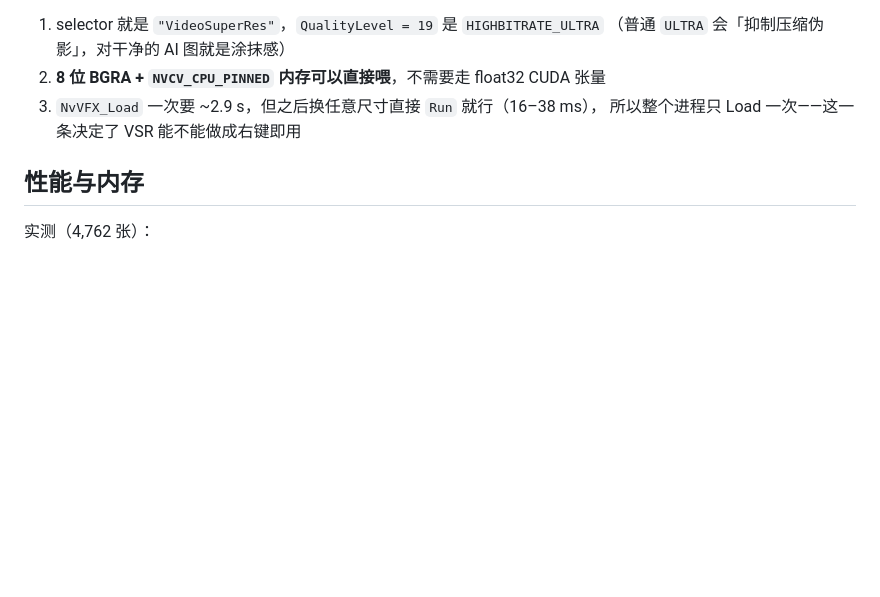
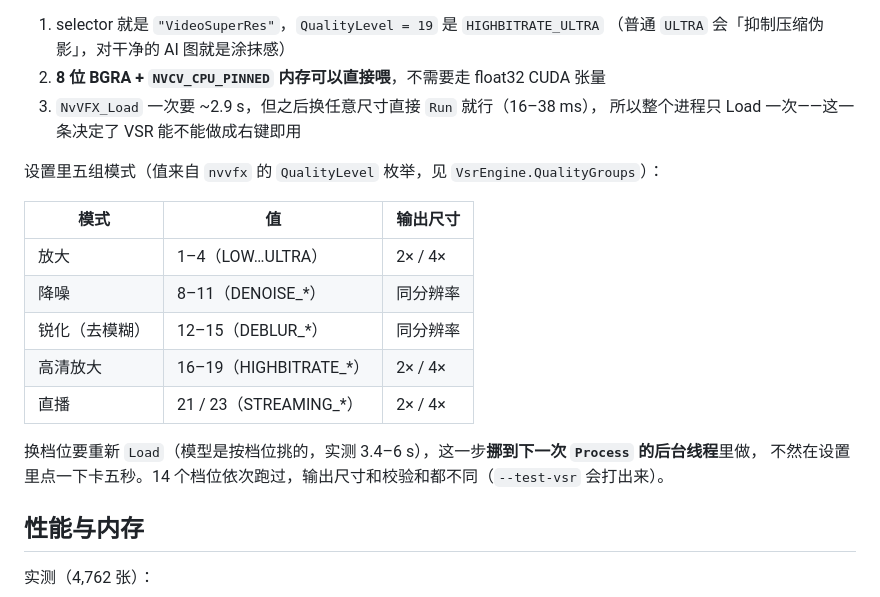
Before and after one commit to SDU-YueQiu/LatentFolio, a Markdown page: docs/architecture.md, the part around the change. GitHub-like rendering; blank space fills up the shorter version.

```diff
--- a/docs/architecture.md
+++ b/docs/architecture.md
@@ -133,6 +133,19 @@ ScrollViewer 跟着走。
 3. `NvVFX_Load` 一次要 ~2.9 s，但之后换任意尺寸直接 `Run` 就行（16–38 ms），
    所以整个进程只 Load 一次——这一条决定了 VSR 能不能做成右键即用
 
+设置里五组模式（值来自 `nvvfx` 的 `QualityLevel` 枚举，见 `VsrEngine.QualityGroups`）：
+
+| 模式 | 值 | 输出尺寸 |
+| --- | --- | --- |
+| 放大 | 1–4（LOW…ULTRA） | 2× / 4× |
+| 降噪 | 8–11（DENOISE_*） | 同分辨率 |
+| 锐化（去模糊） | 12–15（DEBLUR_*） | 同分辨率 |
+| 高清放大 | 16–19（HIGHBITRATE_*） | 2× / 4× |
+| 直播 | 21 / 23（STREAMING_*） | 2× / 4× |
+
+换档位要重新 `Load`（模型是按档位挑的，实测 3.4–6 s），这一步**挪到下一次 `Process` 的后台线程**里做，
+不然在设置里点一下卡五秒。14 个档位依次跑过，输出尺寸和校验和都不同（`--test-vsr` 会打出来）。
+
 ## 性能与内存
 
 实测（4,762 张）：
```
Also changed, not shown: README.md (+4 -4 lines), docs/shots/tray-wake.jpg (added), docs/shots/vsr-modes.jpg (added), 8 other files.
